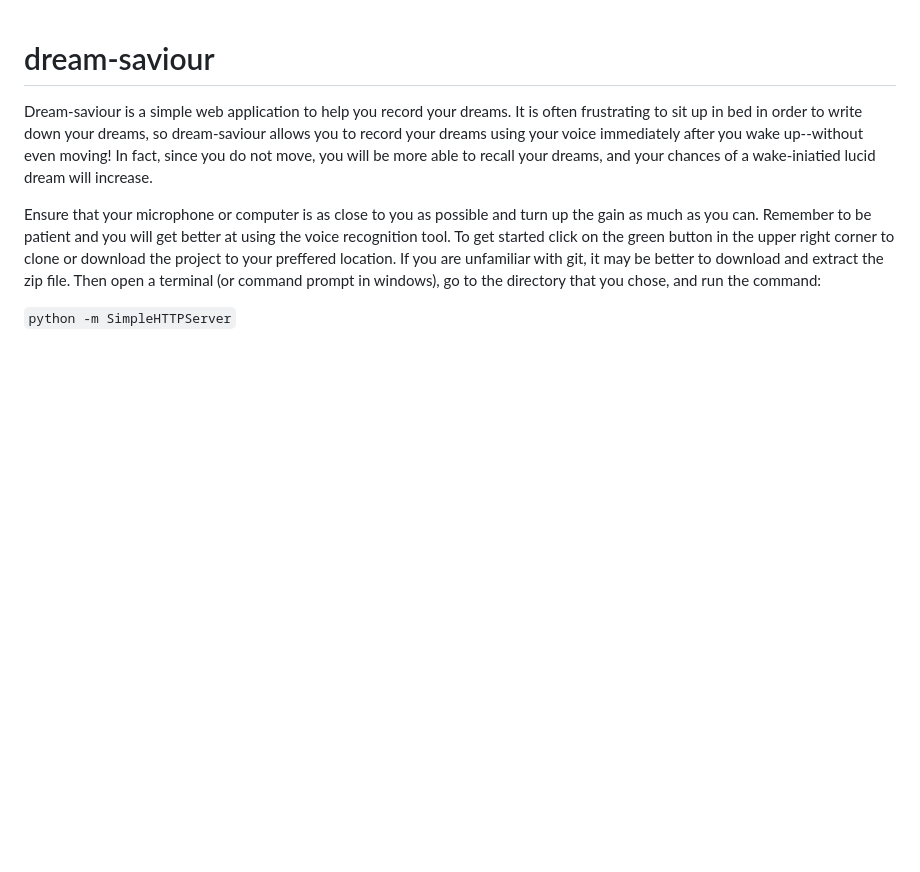
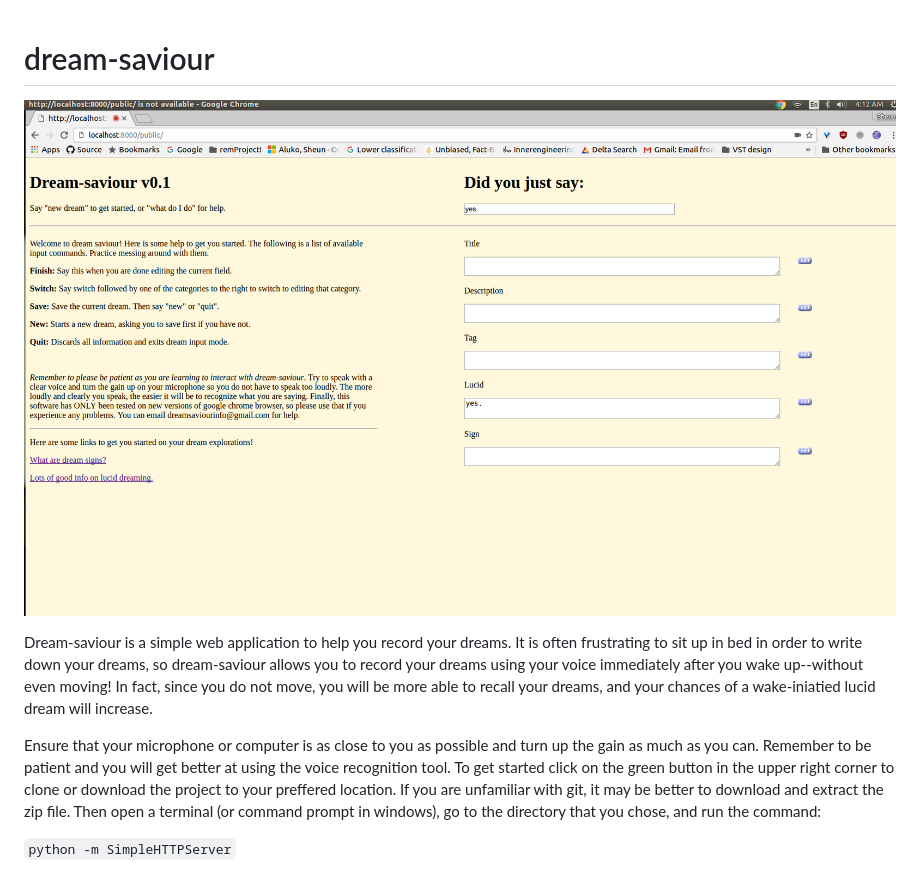
Before and after one commit to sheunaluko/dream-saviour, a Markdown page: README.md, the part around the change. Rendered like a GitHub page; pictures changed too: img/DS.png (added); blank space fills up the shorter version.

Commit message:
added image to readme

```diff
--- a/README.md
+++ b/README.md
@@ -1,4 +1,5 @@
 # dream-saviour
+![Alt text](/img/DS.png?raw=true )
 
   Dream-saviour is a simple web application to help you record your dreams. It is often frustrating to sit up in bed in order to write down your dreams, so dream-saviour allows you to record your dreams using your voice immediately after you wake up--without even moving! In fact, since you do not move, you will be more able to recall your dreams, and your chances of a wake-iniatied lucid dream will increase.
 
```
